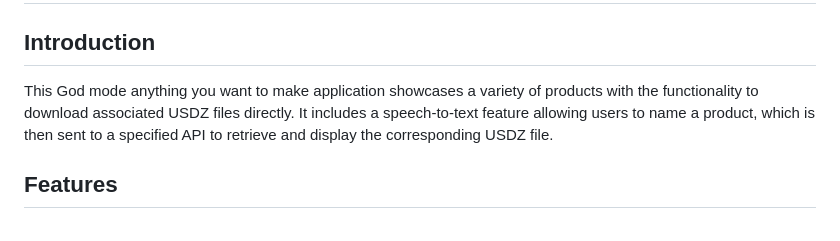
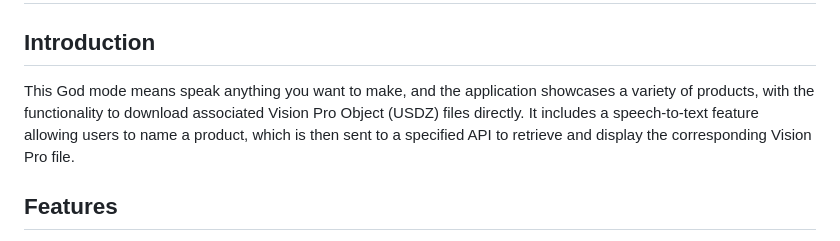
Before and after one commit to colinlowenberg/visioncreate, a Markdown page: ReadMe.md, the part around the change. Drawn GitHub-style.

```diff
--- a/ReadMe.md
+++ b/ReadMe.md
@@ -2,7 +2,7 @@
 ## AKA Speak2Create or GenDecor
 
 ## Introduction
-This God mode anything you want to make application showcases a variety of products with the functionality to download associated USDZ files directly. It includes a speech-to-text feature allowing users to name a product, which is then sent to a specified API to retrieve and display the corresponding USDZ file.
+This God mode means speak anything you want to make, and the application showcases a variety of products, with the functionality to download associated Vision Pro Object (USDZ) files directly. It includes a speech-to-text feature allowing users to name a product, which is then sent to a specified API to retrieve and display the corresponding Vision Pro file.
 
 ## Features
 - Product Gallery: Display a list of product names with options to download their USDZ files.
```
